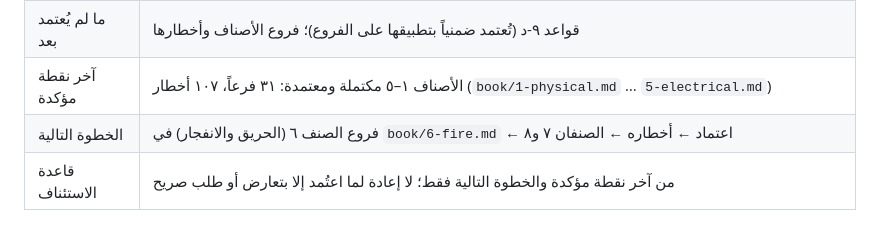
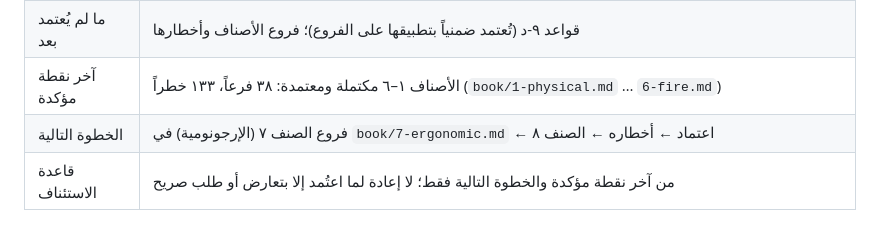
Before and after one commit to mhhhm131-lang/safety-package, a Markdown page: BACKEND.md, the part around one of its changes. GitHub-like rendering.

Commit message:
كتاب المعهد: الصنف ٦ الحريق والانفجار — ٧ فروع و٢٦ خطراً معتمدة
Co-Authored-By: Claude Fable 5.1 <noreply@anthropic.com>

```diff
--- a/BACKEND.md
+++ b/BACKEND.md
@@ -808,8 +808,8 @@ safety-package/            ← المستودع الحالي
 |---|---|
 | ما اعتُمد | المنهج الرباعي؛ الأسباب داخل الجدول؛ طبقة واحدة؛ إعادة بناء؛ الـ٢٥ خلية؛ الترتيب الصارم؛ الخطط والنماذج خارج البناء؛ **الأصناف الرئيسية الثمانية (قرار ٢٣)** |
 | ما لم يُعتمد بعد | قواعد ٩-د (تُعتمد ضمنياً بتطبيقها على الفروع)؛ فروع الأصناف وأخطارها |
-| آخر نقطة مؤكدة | الأصناف ١–٥ مكتملة ومعتمدة: ٣١ فرعاً، ١٠٧ أخطار (`book/1-physical.md` … `5-electrical.md`) |
-| الخطوة التالية | فروع الصنف ٦ (الحريق والانفجار) في `book/6-fire.md` ← اعتماد ← أخطاره ← الصنفان ٧ و٨ |
+| آخر نقطة مؤكدة | الأصناف ١–٦ مكتملة ومعتمدة: ٣٨ فرعاً، ١٣٣ خطراً (`book/1-physical.md` … `6-fire.md`) |
+| الخطوة التالية | فروع الصنف ٧ (الإرجونومية) في `book/7-ergonomic.md` ← اعتماد ← أخطاره ← الصنف ٨ |
 | قاعدة الاستئناف | من آخر نقطة مؤكدة والخطوة التالية فقط؛ لا إعادة لما اعتُمد إلا بتعارض أو طلب صريح |
 
 ### ٧-٣ سجل التنفيذ — المحاسبة
```
Also changed, not shown: other parts of BACKEND.md (+1 -1 lines), 1 other file.
